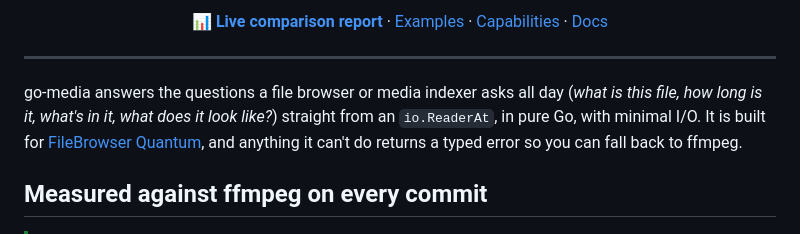
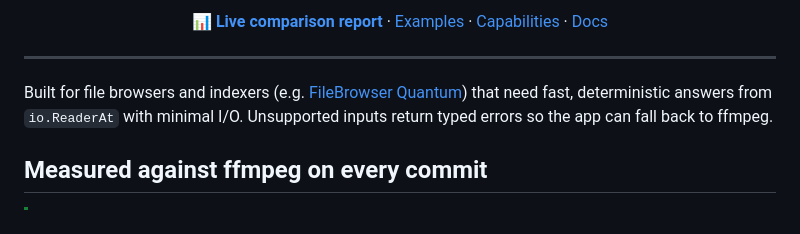
Before and after one commit to gtsteffaniak/go-media, a Markdown page: README.md, the part around the change. Drawn GitHub-style.

Commit message:
docs: restore original README intro

```diff
--- a/README.md
+++ b/README.md
@@ -16,7 +16,7 @@
 
 ---
 
-go-media answers the questions a file browser or media indexer asks all day (*what is this file, how long is it, what's in it, what does it look like?*) straight from an `io.ReaderAt`, in pure Go, with minimal I/O. It is built for [FileBrowser Quantum](https://github.com/gtsteffaniak/filebrowser), and anything it can't do returns a typed error so you can fall back to ffmpeg.
+Built for file browsers and indexers (e.g. [FileBrowser Quantum](https://github.com/gtsteffaniak/filebrowser)) that need fast, deterministic answers from `io.ReaderAt` with minimal I/O. Unsupported inputs return typed errors so the app can fall back to ffmpeg.
 
 ## Measured against ffmpeg on every commit
 
```
